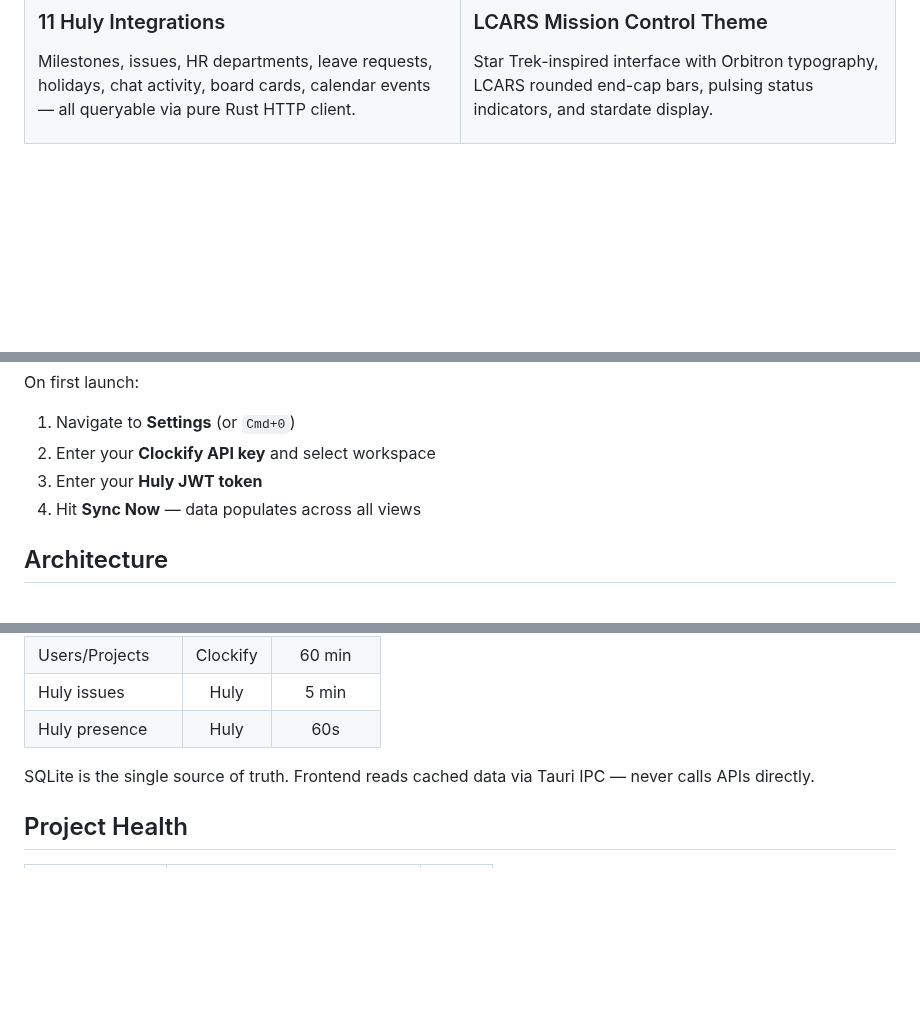
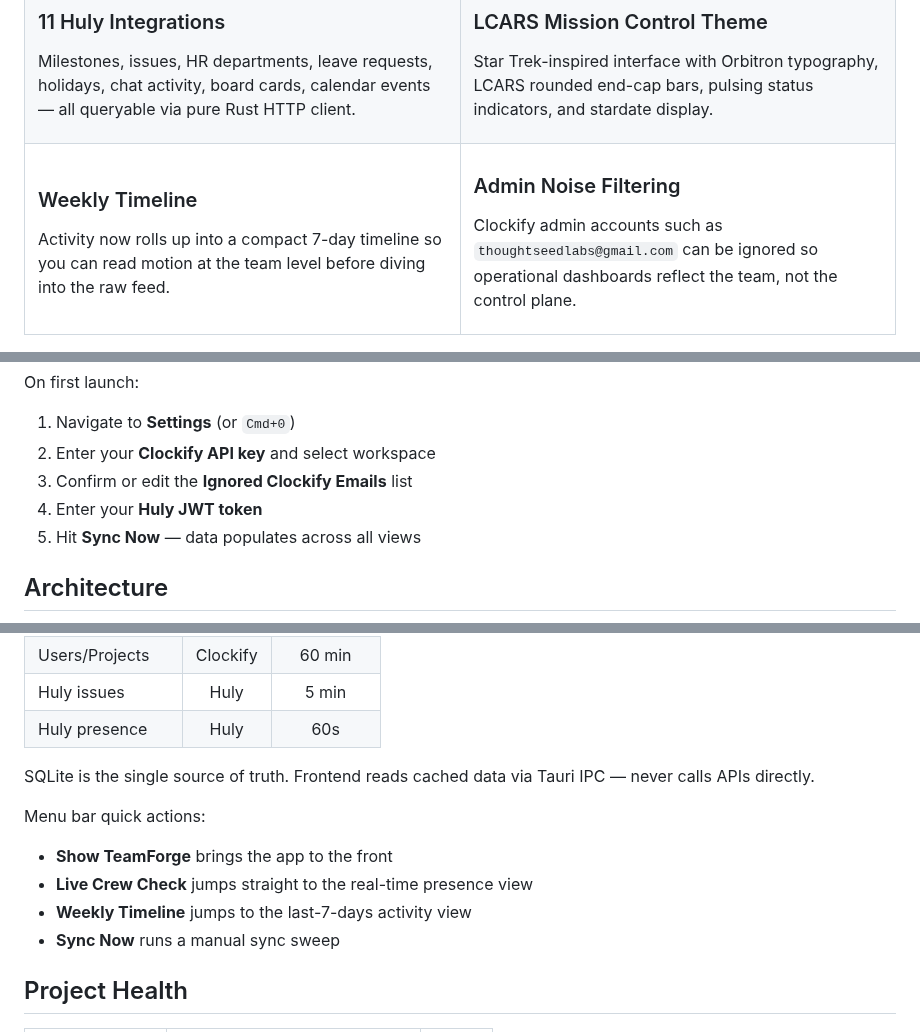
Before and after one commit to Sheshiyer/team-forge-ts, a Markdown page: README.md, 3 parts joined by grey strips. GitHub-like rendering; blank space fills up the shorter version.

```diff
--- a/README.md
+++ b/README.md
@@ -66,4 +66,18 @@ Star Trek-inspired interface with Orbitron typography, LCARS rounded end-cap bar
 
 </td>
 </tr>
+<tr>
+<td width="50%" valign="top">
+
+### Weekly Timeline
+Activity now rolls up into a compact 7-day timeline so you can read motion at the team level before diving into the raw feed.
+
+</td>
+<td width="50%" valign="top">
+
+### Admin Noise Filtering
+Clockify admin accounts such as `thoughtseedlabs@gmail.com` can be ignored so operational dashboards reflect the team, not the control plane.
+
+</td>
+</tr>
 </table>
@@ -84,8 +114,9 @@ cargo tauri dev
 On first launch:
 1. Navigate to **Settings** (or `Cmd+0`)
 2. Enter your **Clockify API key** and select workspace
-3. Enter your **Huly JWT token**
-4. Hit **Sync Now** — data populates across all views
+3. Confirm or edit the **Ignored Clockify Emails** list
+4. Enter your **Huly JWT token**
+5. Hit **Sync Now** — data populates across all views
 
 ## Architecture
 
@@ -175,6 +244,12 @@ TeamForge connects to Huly via **direct REST API calls** (no SDK required). We r
 
 SQLite is the single source of truth. Frontend reads cached data via Tauri IPC — never calls APIs directly.
 
+Menu bar quick actions:
+- **Show TeamForge** brings the app to the front
+- **Live Crew Check** jumps straight to the real-time presence view
+- **Weekly Timeline** jumps to the last-7-days activity view
+- **Sync Now** runs a manual sync sweep
+
 <!-- readme-gen:start:health -->
 ## Project Health
 
```
Also changed, not shown: other parts of README.md (+55 -1 lines), tasks/lessons.md (added, +4 -0 lines), tasks/todo.md (added, +30 -0 lines), docs/images/preview-activity.png (added), docs/images/preview-overview.png (added), docs/images/preview-settings.png (added), 8 other files.
